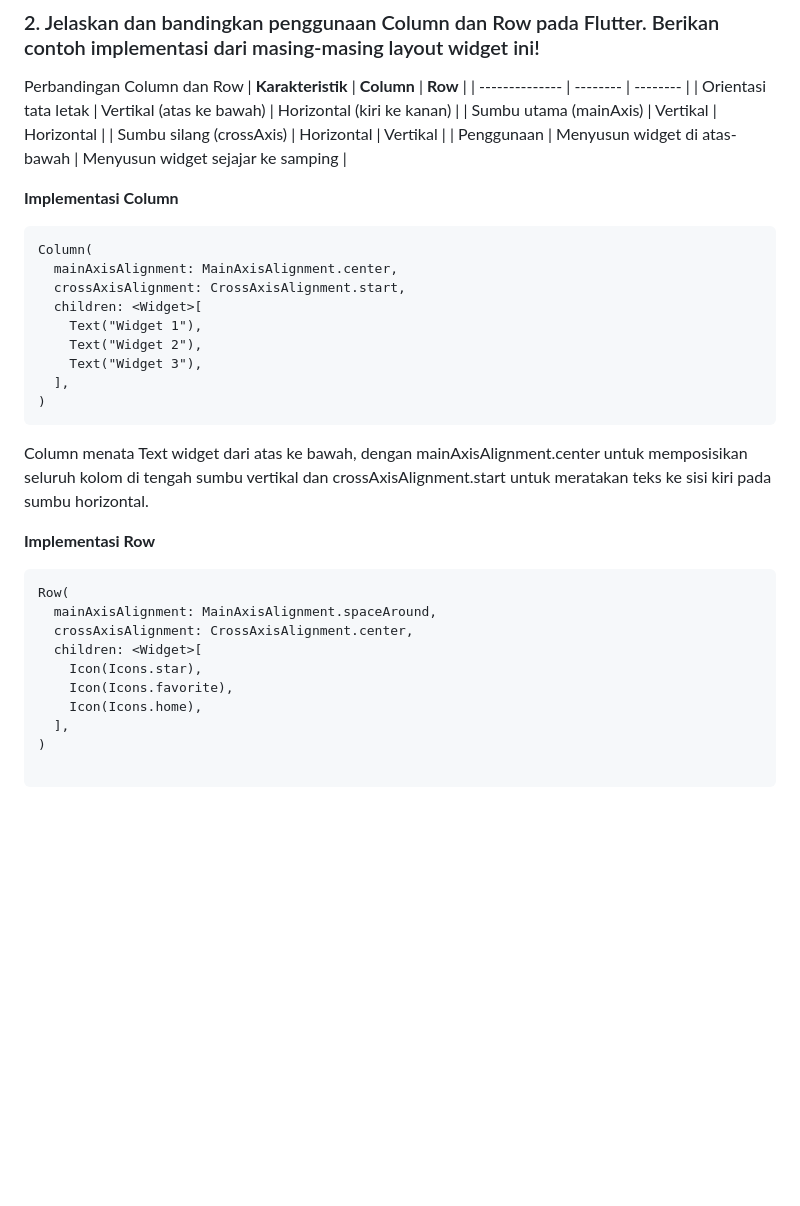
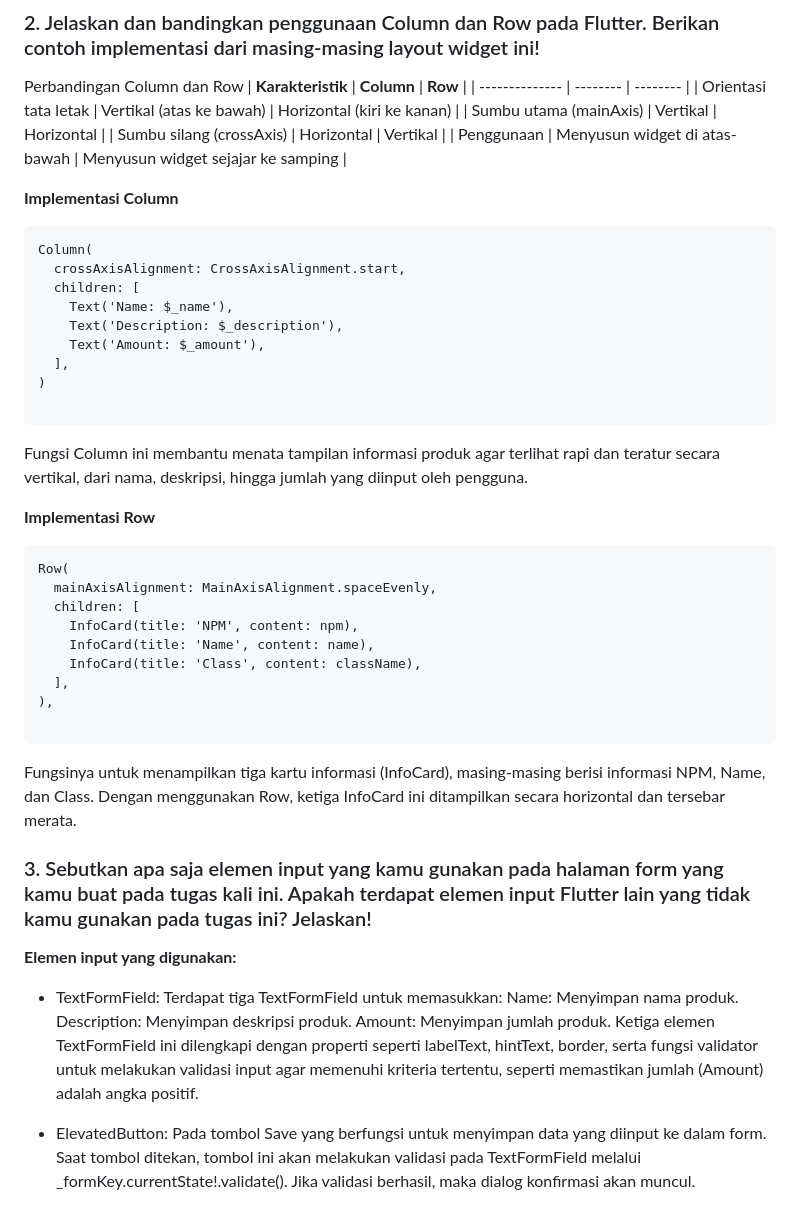
Before and after one commit to kirbywoo/sayur-shop-mobile, a Markdown page: README.md, the part around the change printed below. Drawn GitHub-style; blank space fills up the shorter version.

````diff
--- a/README.md
+++ b/README.md
@@ -162,27 +162,40 @@ Perbandingan Column dan Row
 **Implementasi Column**
 ```
 Column(
-  mainAxisAlignment: MainAxisAlignment.center,
   crossAxisAlignment: CrossAxisAlignment.start,
-  children: <Widget>[
-    Text("Widget 1"),
-    Text("Widget 2"),
-    Text("Widget 3"),
+  children: [
+    Text('Name: $_name'),
+    Text('Description: $_description'),
+    Text('Amount: $_amount'),
   ],
 )
+
 ```
-Column menata Text widget dari atas ke bawah, dengan mainAxisAlignment.center untuk memposisikan seluruh kolom di tengah sumbu vertikal dan crossAxisAlignment.start untuk meratakan teks ke sisi kiri pada sumbu horizontal.
+Fungsi Column ini membantu menata tampilan informasi produk agar terlihat rapi dan teratur secara vertikal, dari nama, deskripsi, hingga jumlah yang diinput oleh pengguna.
 
 **Implementasi Row**
 ```
 Row(
-  mainAxisAlignment: MainAxisAlignment.spaceAround,
-  crossAxisAlignment: CrossAxisAlignment.center,
-  children: <Widget>[
-    Icon(Icons.star),
-    Icon(Icons.favorite),
-    Icon(Icons.home),
+  mainAxisAlignment: MainAxisAlignment.spaceEvenly,
+  children: [
+    InfoCard(title: 'NPM', content: npm),
+    InfoCard(title: 'Name', content: name),
+    InfoCard(title: 'Class', content: className),
   ],
-)
+),
 
 ```
+Fungsinya untuk menampilkan tiga kartu informasi (InfoCard), masing-masing berisi informasi NPM, Name, dan Class. Dengan menggunakan Row, ketiga InfoCard ini ditampilkan secara horizontal dan tersebar merata.
+
+###  3. Sebutkan apa saja elemen input yang kamu gunakan pada halaman form yang kamu buat pada tugas kali ini. Apakah terdapat elemen input Flutter lain yang tidak kamu gunakan pada tugas ini? Jelaskan!
+**Elemen input yang digunakan:**
+* TextFormField:
+  Terdapat tiga TextFormField untuk memasukkan:
+  Name: Menyimpan nama produk.
+  Description: Menyimpan deskripsi produk.
+  Amount: Menyimpan jumlah produk.
+  Ketiga elemen TextFormField ini dilengkapi dengan properti seperti labelText, hintText, border, serta fungsi validator untuk melakukan validasi input agar memenuhi kriteria tertentu, seperti memastikan jumlah (Amount) adalah angka positif.
+
+* ElevatedButton:
+  Pada tombol Save yang berfungsi untuk menyimpan data yang diinput ke dalam form. Saat tombol ditekan, tombol ini akan melakukan validasi pada TextFormField melalui _formKey.currentState!.validate(). Jika validasi berhasil, maka dialog konfirmasi akan muncul.
+
````
Also changed, not shown: other parts of README.md (+16 -1 lines).
